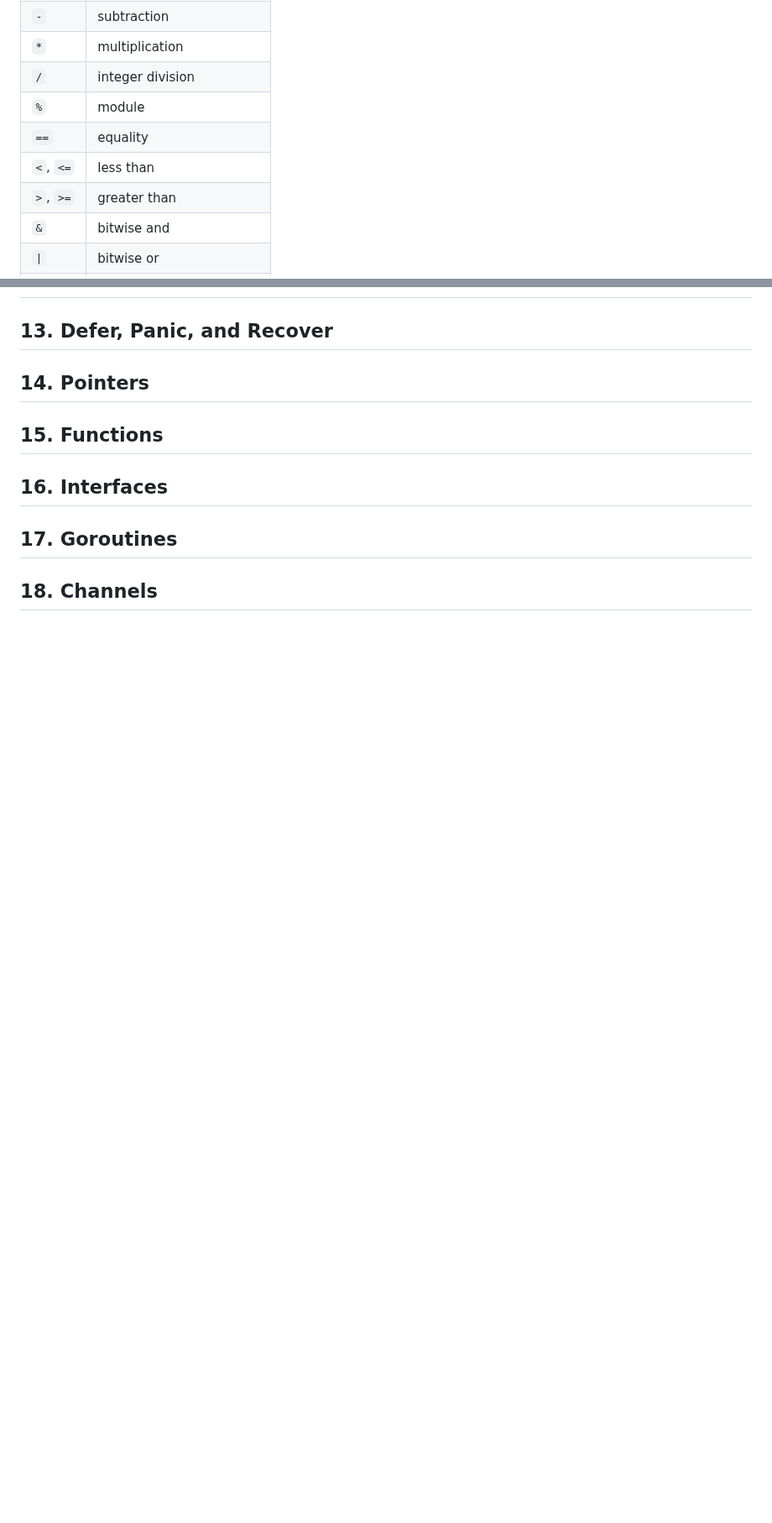
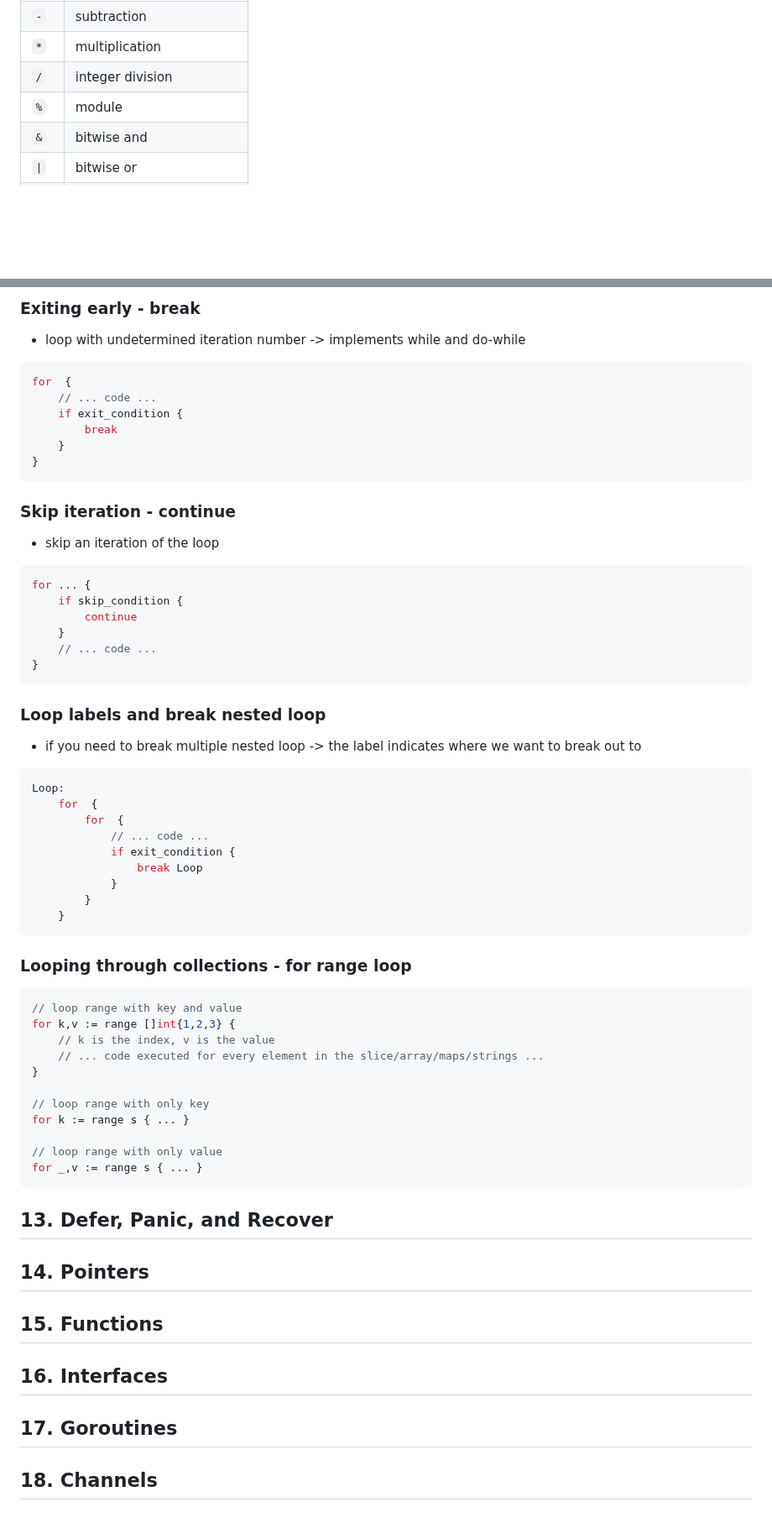
Before and after one commit to GcSimo/unipd_lessons, a Markdown page: guide/golang.md, 2 parts joined by grey strips. Shown at 84% size. GitHub-like rendering; blank space fills up the shorter version.

Commit message:
Aggiunti loop

````diff
--- a/guide/golang.md
+++ b/guide/golang.md
@@ -180,9 +180,6 @@ Casting between different types must be explicit.
 | ``*`` | multiplication |
 | ``/`` | integer division |
 | ``%`` | module |
-| ``==`` | equality |
-| ``<``, ``<=`` | less than |
-| ``>``, ``>=`` | greater than |
 | ``&`` | bitwise and |
 | ``\|`` | bitwise or |
 | ``^`` | bitwise xor |
@@ -582,3 +734,54 @@ field.Tag // get the tag of num1 field
+### Exiting early - break
+- loop with undetermined iteration number -> implements while and do-while
+```go
+for  {
+	// ... code ...
+	if exit_condition {
+		break
+	}
+}
+```
+
+### Skip iteration - continue
+- skip an iteration of the loop
+```go
+for ... {
+	if skip_condition {
+		continue
+	}
+	// ... code ...
+}
+```
+
+### Loop labels and break nested loop
+- if you need to break multiple nested loop -> the label indicates where we want to break out to
+```go
+Loop:
+	for  {
+		for  {
+			// ... code ...
+			if exit_condition {
+				break Loop
+			}
+		}
+	}
+```
+
+### Looping through collections - for range loop
+```go
+// loop range with key and value
+for k,v := range []int{1,2,3} {
+	// k is the index, v is the value
+	// ... code executed for every element in the slice/array/maps/strings ...
+}
+
+// loop range with only key
+for k := range s { ... }
+
+// loop range with only value
+for _,v := range s { ... }
+```
+
 ## 13. Defer, Panic, and Recover
 ## 14. Pointers
 ## 15. Functions
````
Also changed, not shown: other parts of guide/golang.md (+156 -1 lines).
